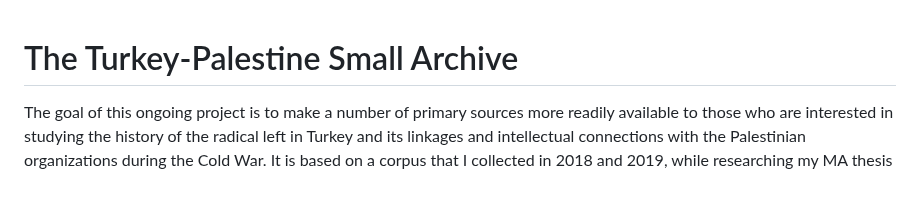
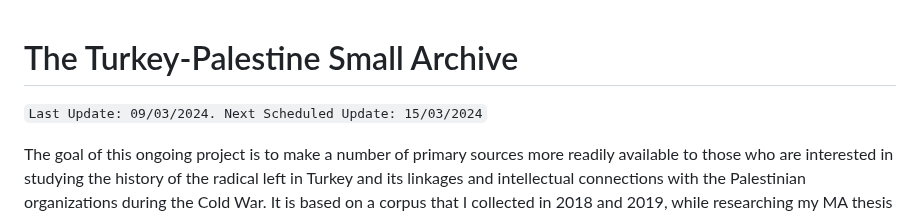
Before and after one commit to ACortellari/ACortellari.github.io, a Markdown page: Turkey Palestine Archive/Turkey Palestine Left.md, the part around the change. Drawn GitHub-style; blank space fills up the shorter version.

````diff
--- a/Turkey Palestine Archive/Turkey Palestine Left.md
+++ b/Turkey Palestine Archive/Turkey Palestine Left.md
@@ -1,4 +1,5 @@
 # The Turkey-Palestine Small Archive
+```Last Update: 09/03/2024. Next Scheduled Update: 15/03/2024```
 
 The goal of this ongoing project is to make a number of primary sources more readily available to those who are interested in studying the history of the radical left in Turkey and its linkages and intellectual connections with the Palestinian organizations during the Cold War. It is based on a corpus that I collected in 2018 and 2019, while researching my MA thesis in Leiden, Amsterdam, and Istanbul.
 
````
